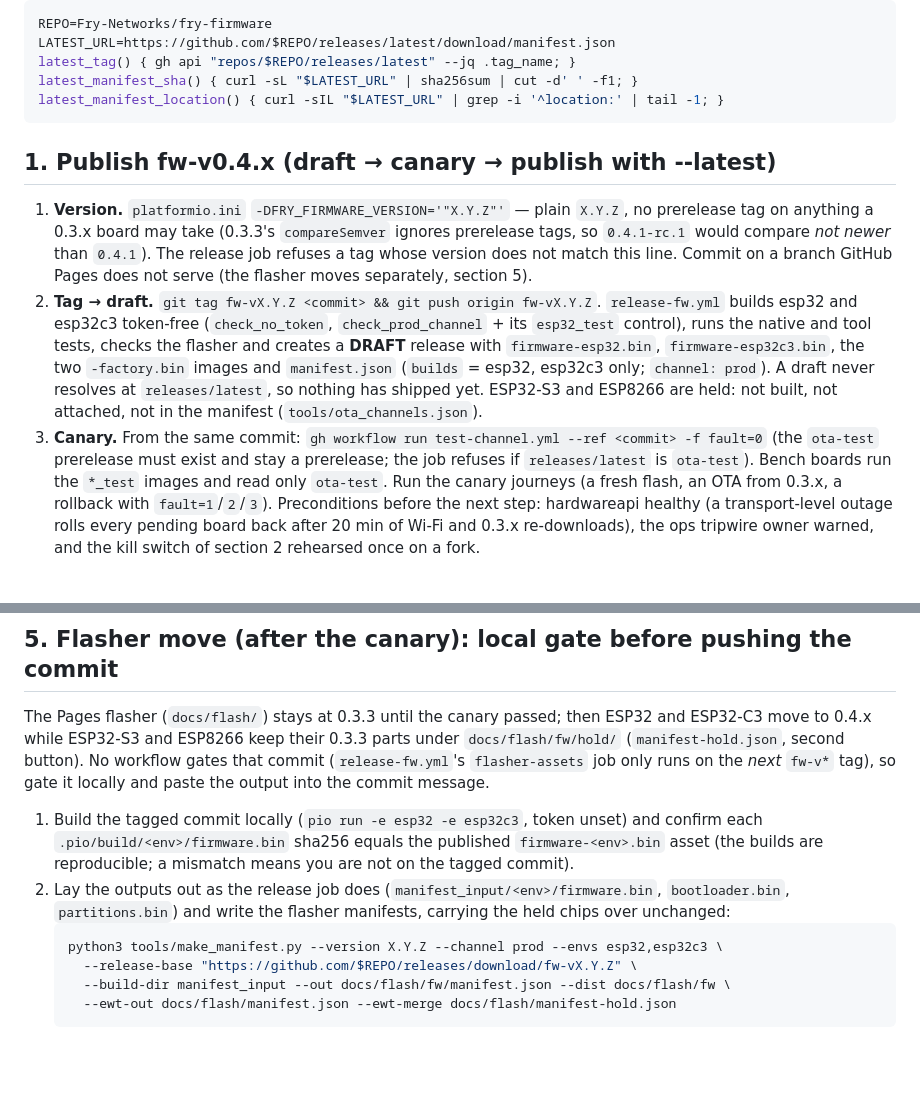
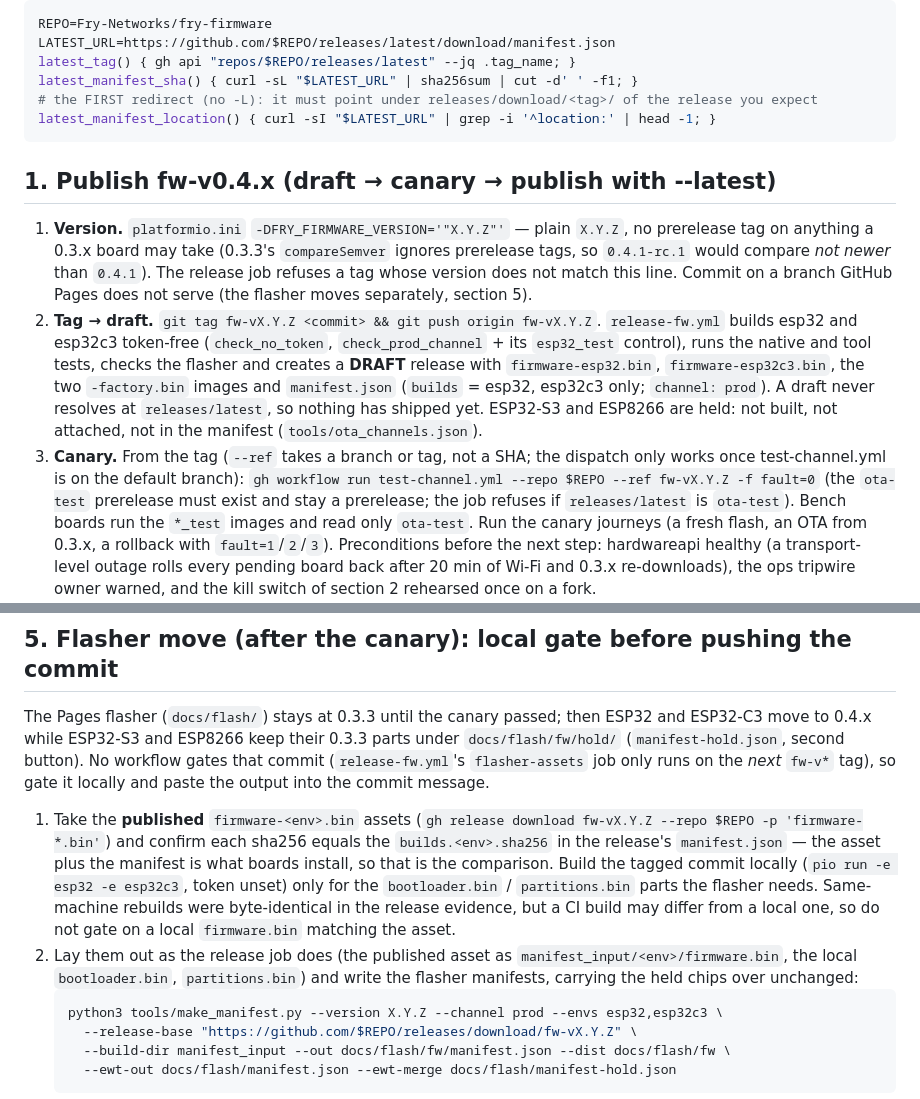
Before and after one commit to Fry-Networks/fry-firmware, a Markdown page: docs/RELEASE-RUNBOOK.md, 2 parts joined by grey strips. Rendered like a GitHub page; blank space fills up the shorter version.

Commit message:
docs(release): first-redirect check, canary --ref by tag, no cross-machine build claim
Round-4 review (r4-dashfw-fable): latest_manifest_location prints the FIRST
redirect (curl -sI, no -L, head -1), which must point under
releases/download/fw-vX.Y.Z/; the canary dispatch is
gh workflow run test-channel.yml --repo $REPO --ref fw-vX.Y.Z -f fault=0 (a
branch or tag, not a SHA, and only once test-channel.yml is on the default
branch); section 5 compares the published asset with the manifest sha instead
of a local build - same-machine rebuilds were byte-identical, CI-vs-local may
differ.

Co-Authored-By: Claude Fable 5.1 <noreply@anthropic.com>

````diff
--- a/docs/RELEASE-RUNBOOK.md
+++ b/docs/RELEASE-RUNBOOK.md
@@ -16,7 +16,8 @@ REPO=Fry-Networks/fry-firmware
 LATEST_URL=https://github.com/$REPO/releases/latest/download/manifest.json
 latest_tag() { gh api "repos/$REPO/releases/latest" --jq .tag_name; }
 latest_manifest_sha() { curl -sL "$LATEST_URL" | sha256sum | cut -d' ' -f1; }
-latest_manifest_location() { curl -sIL "$LATEST_URL" | grep -i '^location:' | tail -1; }
+# the FIRST redirect (no -L): it must point under releases/download/<tag>/ of the release you expect
+latest_manifest_location() { curl -sI "$LATEST_URL" | grep -i '^location:' | head -1; }
 ```
 
 ## 1. Publish fw-v0.4.x (draft → canary → publish with --latest)
@@ -33,7 +34,8 @@ latest_manifest_location() { curl -sIL "$LATEST_URL" | grep -i '^location:' | ta
    `manifest.json` (`builds` = esp32, esp32c3 only; `channel: prod`). A draft never resolves at
    `releases/latest`, so nothing has shipped yet. ESP32-S3 and ESP8266 are held: not built, not
    attached, not in the manifest (`tools/ota_channels.json`).
-3. **Canary.** From the same commit: `gh workflow run test-channel.yml --ref <commit> -f fault=0`
+3. **Canary.** From the tag (`--ref` takes a branch or tag, not a SHA; the dispatch only works once
+   test-channel.yml is on the default branch): `gh workflow run test-channel.yml --repo $REPO --ref fw-vX.Y.Z -f fault=0`
    (the `ota-test` prerelease must exist and stay a prerelease; the job refuses if
    `releases/latest` is `ota-test`). Bench boards run the `*_test` images and read only `ota-test`.
    Run the canary journeys (a fresh flash, an OTA from 0.3.x, a rollback with `fault=1`/`2`/`3`).
@@ -154,10 +156,13 @@ move to 0.4.x while ESP32-S3 and ESP8266 keep their 0.3.3 parts under `docs/flas
 `flasher-assets` job only runs on the *next* `fw-v*` tag), so gate it locally and paste the output
 into the commit message.
 
-1. Build the tagged commit locally (`pio run -e esp32 -e esp32c3`, token unset) and confirm each
-   `.pio/build/<env>/firmware.bin` sha256 equals the published `firmware-<env>.bin` asset (the
-   builds are reproducible; a mismatch means you are not on the tagged commit).
-2. Lay the outputs out as the release job does (`manifest_input/<env>/firmware.bin`, `bootloader.bin`,
+1. Take the **published** `firmware-<env>.bin` assets (`gh release download fw-vX.Y.Z --repo $REPO -p 'firmware-*.bin'`)
+   and confirm each sha256 equals the `builds.<env>.sha256` in the release's `manifest.json` — the asset
+   plus the manifest is what boards install, so that is the comparison. Build the tagged commit locally
+   (`pio run -e esp32 -e esp32c3`, token unset) only for the `bootloader.bin` / `partitions.bin` parts the
+   flasher needs. Same-machine rebuilds were byte-identical in the release evidence, but a CI build may
+   differ from a local one, so do not gate on a local `firmware.bin` matching the asset.
+2. Lay them out as the release job does (the published asset as `manifest_input/<env>/firmware.bin`, the local `bootloader.bin`,
    `partitions.bin`) and write the flasher manifests, carrying the held chips over unchanged:
    ```sh
    python3 tools/make_manifest.py --version X.Y.Z --channel prod --envs esp32,esp32c3 \
````
